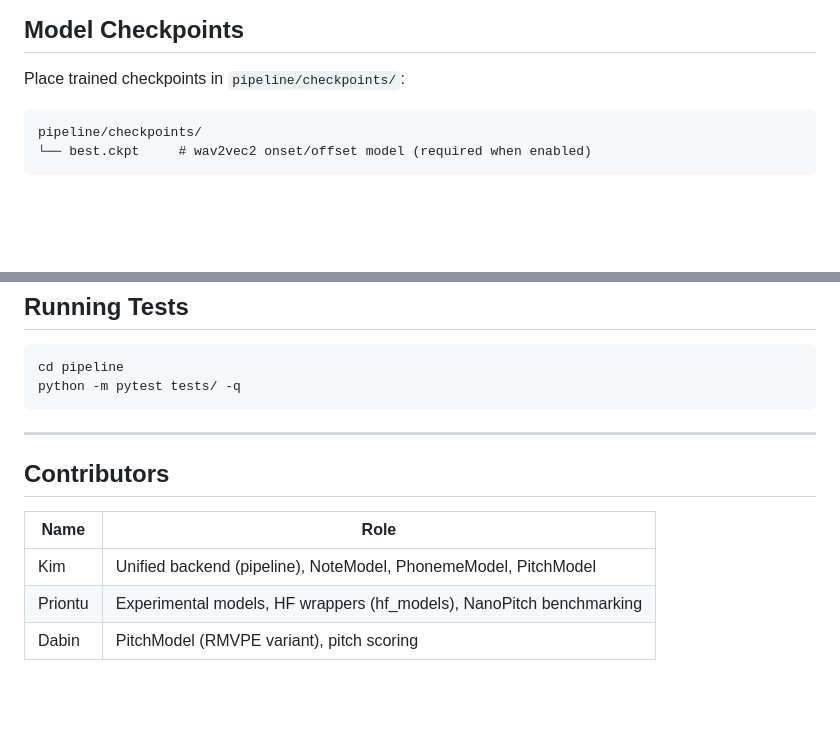
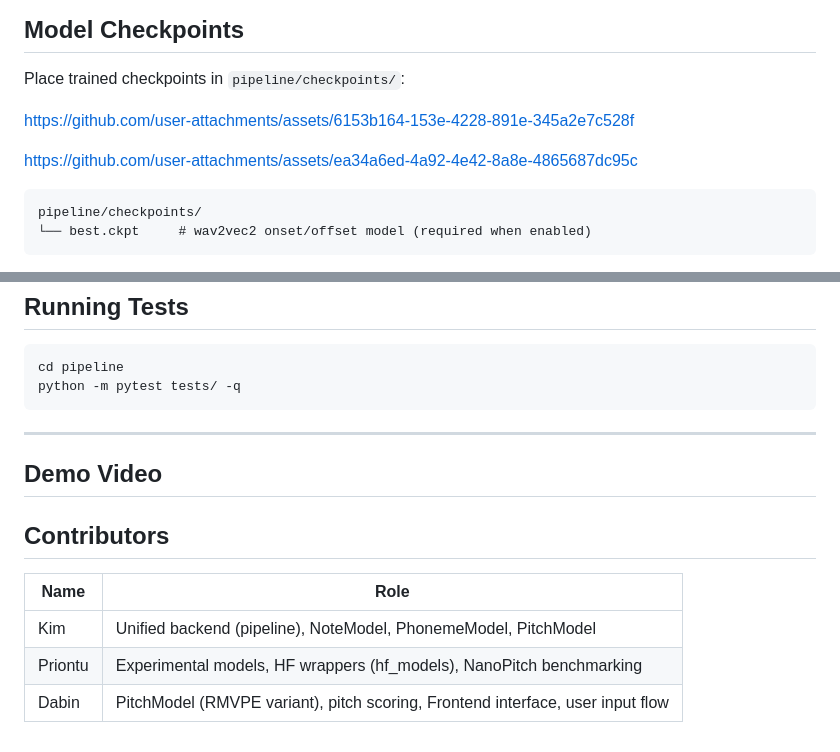
Before and after one commit to priontu/Voice-Coaching-System, a Markdown page: README.md, 2 parts joined by grey strips. Drawn GitHub-style; blank space fills up the shorter version.

Commit message:
Update README with demo video and contributor info
Added demo video section to README and updated contributor details.

````diff
--- a/README.md
+++ b/README.md
@@ -89,6 +89,16 @@ For detailed usage, flags, and troubleshooting see [pipeline/setup/QUICKSTART.md
 
 Place trained checkpoints in `pipeline/checkpoints/`:
 
+
+https://github.com/user-attachments/assets/6153b164-153e-4228-891e-345a2e7c528f
+
+
+
+https://github.com/user-attachments/assets/ea34a6ed-4a92-4e42-8a8e-4865687dc95c
+
+
+
+
 ```
 pipeline/checkpoints/
 └── best.ckpt     # wav2vec2 onset/offset model (required when enabled)
@@ -107,10 +117,13 @@ python -m pytest tests/ -q
 
 ---
 
+## Demo Video
+
+
 ## Contributors
 
 | Name | Role |
 |------|------|
 | Kim | Unified backend (pipeline), NoteModel, PhonemeModel, PitchModel |
 | Priontu | Experimental models, HF wrappers (hf_models), NanoPitch benchmarking |
-| Dabin | PitchModel (RMVPE variant), pitch scoring |
+| Dabin | PitchModel (RMVPE variant), pitch scoring, Frontend interface, user input flow |
````
